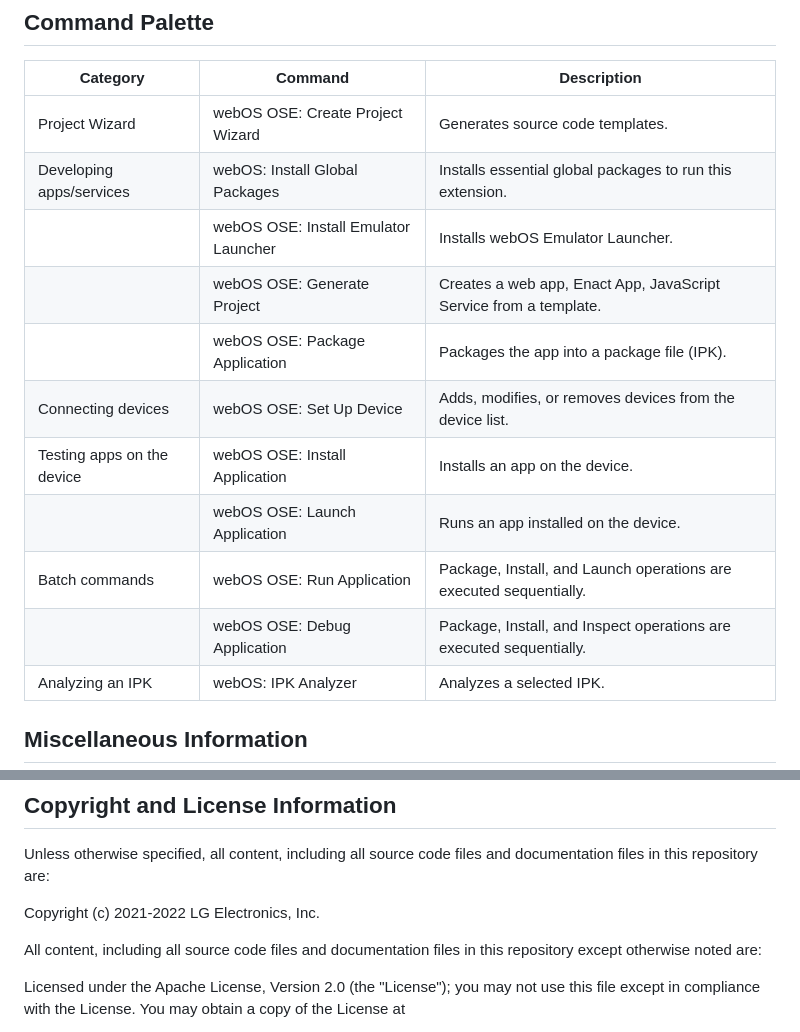
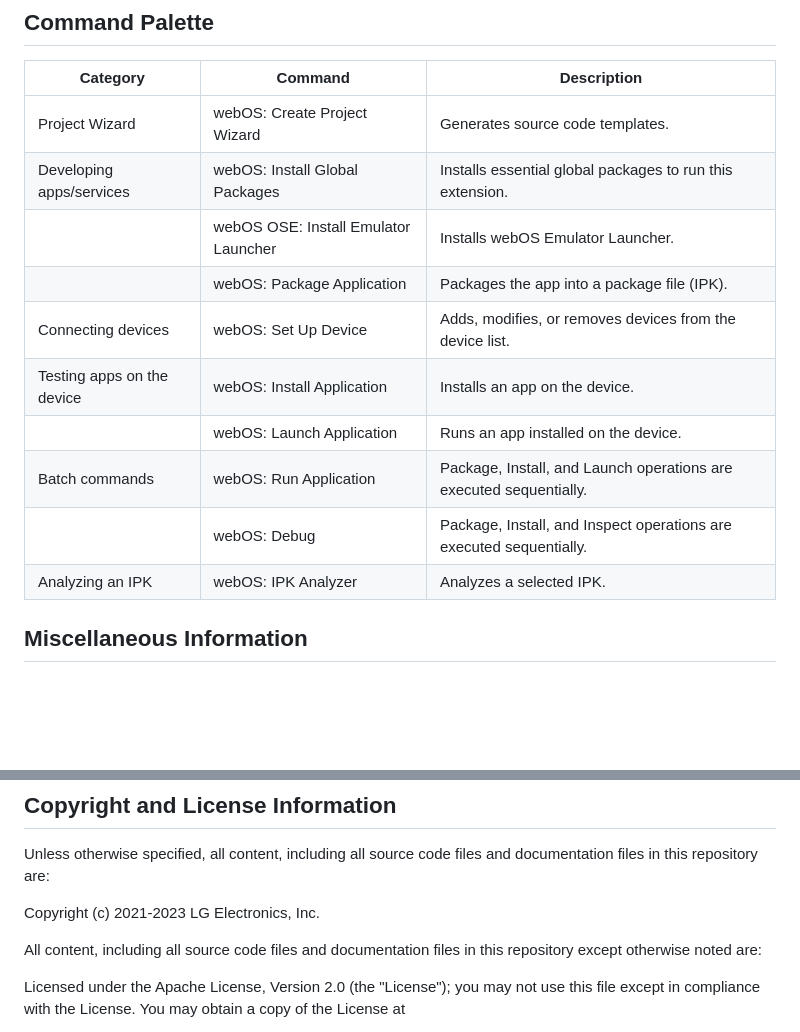
Before and after one commit to webos-tools/webos-studio, a Markdown page: README.md, 2 parts joined by grey strips. GitHub-like rendering; blank space fills up the shorter version.

```diff
--- a/README.md
+++ b/README.md
@@ -425,16 +425,15 @@ webOS Studio has many internal utility commands including ares-cli, enact-cli, a
 
 | Category                   | Command                            | Description                                                         |
 |----------------------------|------------------------------------|---------------------------------------------------------------------|
-| Project Wizard             | webOS OSE: Create Project Wizard   | Generates source code templates.                                    |
+| Project Wizard             | webOS: Create Project Wizard   | Generates source code templates.                                    |
 | Developing apps/services   | webOS: Install Global Packages | Installs essential global packages to run this extension.           |
 |                            | webOS OSE: Install Emulator Launcher | Installs webOS Emulator Launcher.                                 |
-|                            | webOS OSE: Generate Project        | Creates a web app, Enact App, JavaScript Service from a template.   |
-|                            | webOS OSE: Package Application     | Packages the app into a package file (IPK).                         |
-| Connecting devices         | webOS OSE: Set Up Device           | Adds, modifies, or removes devices from the device list.            |
-| Testing apps on the device | webOS OSE: Install Application     | Installs an app on the device.                                      |
-|                            | webOS OSE: Launch Application      | Runs an app installed on the device.                                |
-| Batch commands             | webOS OSE: Run Application         | Package, Install, and Launch operations are executed sequentially.  |
-|                            | webOS OSE: Debug Application       | Package, Install, and Inspect operations are executed sequentially. |
+|                            | webOS: Package Application     | Packages the app into a package file (IPK).                         |
+| Connecting devices         | webOS: Set Up Device           | Adds, modifies, or removes devices from the device list.            |
+| Testing apps on the device | webOS: Install Application     | Installs an app on the device.                                      |
+|                            | webOS: Launch Application      | Runs an app installed on the device.                                |
+| Batch commands             | webOS: Run Application         | Package, Install, and Launch operations are executed sequentially.  |
+|                            | webOS: Debug       | Package, Install, and Inspect operations are executed sequentially. |
 | Analyzing an IPK           | webOS: IPK Analyzer            | Analyzes a selected IPK.                                            |
 
 ## Miscellaneous Information
@@ -462,7 +461,7 @@ webOS Studio has many internal utility commands including ares-cli, enact-cli, a
 
 Unless otherwise specified, all content, including all source code files and documentation files in this repository are:
 
-Copyright (c) 2021-2022 LG Electronics, Inc.
+Copyright (c) 2021-2023 LG Electronics, Inc.
 
 All content, including all source code files and documentation files in this repository except otherwise noted are:
 
```
Also changed, not shown: other parts of README.md (+12 -12 lines).
